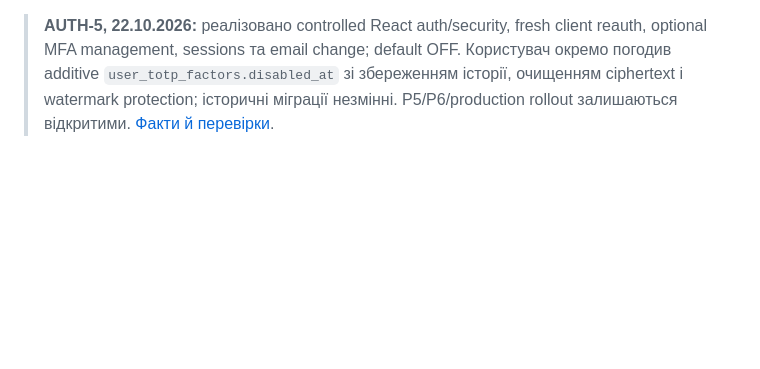
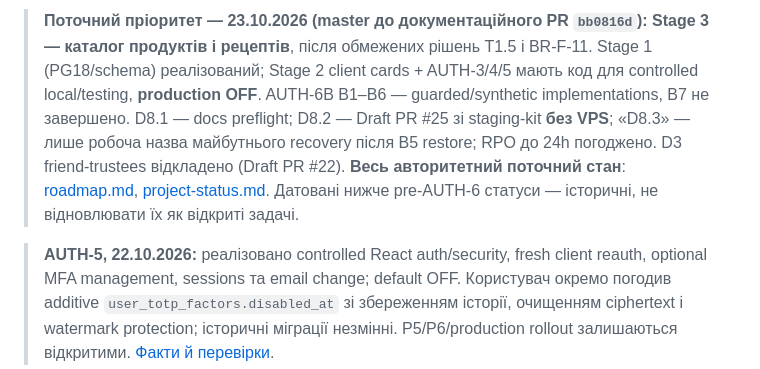
Before and after one commit to ValtonUA/telmanfit, a Markdown page: AGENTS.md, the part around the change. Rendered like a GitHub page; blank space fills up the shorter version.

Commit message:
docs: direct agents to current Stage 3 roadmap and release gates

```diff
--- a/AGENTS.md
+++ b/AGENTS.md
@@ -1,3 +1,5 @@
+> **Поточний пріоритет — 23.10.2026 (master до документаційного PR `bb0816d`):** **Stage 3 — каталог продуктів і рецептів**, після обмежених рішень T1.5 і BR-F-11. Stage 1 (PG18/schema) реалізований; Stage 2 client cards + AUTH-3/4/5 мають код для controlled local/testing, **production OFF**. AUTH-6B B1–B6 — guarded/synthetic implementations, B7 не завершено. D8.1 — docs preflight; D8.2 — Draft PR #25 зі staging-kit **без VPS**; «D8.3» — лише робоча назва майбутнього recovery після B5 restore; RPO до 24h погоджено. D3 friend-trustees відкладено (Draft PR #22). **Весь авторитетний поточний стан**: [roadmap.md](docs/roadmap.md#актуальний-стан-і-наступний-крок--23102026), [project-status.md](docs/project-status.md). Датовані нижче pre-AUTH-6 статуси — історичні, не відновлювати їх як відкриті задачі.
+
 > **AUTH-5, 22.10.2026:** реалізовано controlled React auth/security, fresh client
 > reauth, optional MFA management, sessions та email change; default OFF. Користувач
 > окремо погодив additive `user_totp_factors.disabled_at` зі збереженням історії,
```
